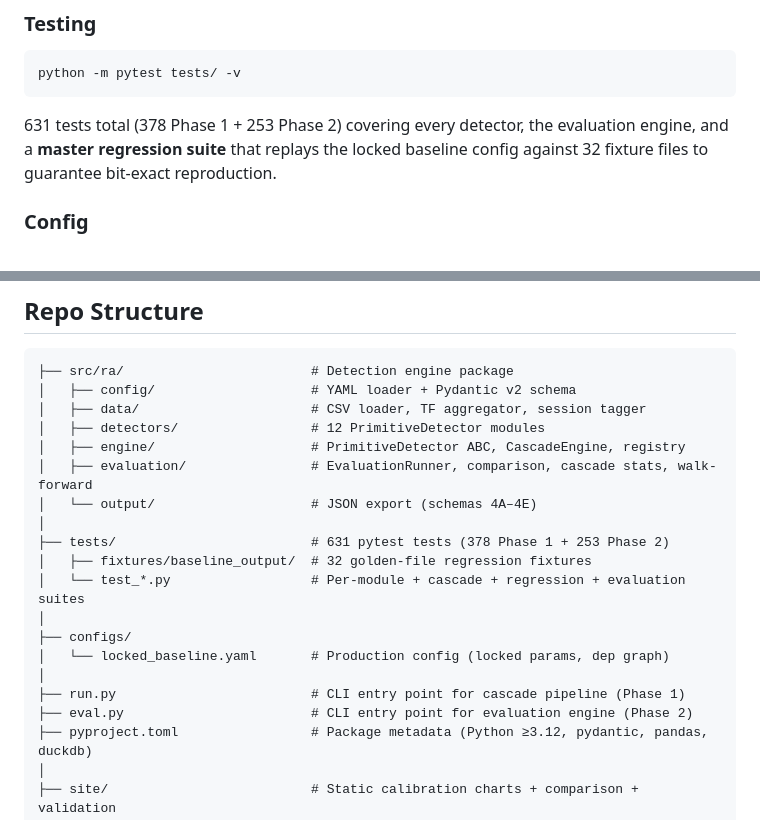
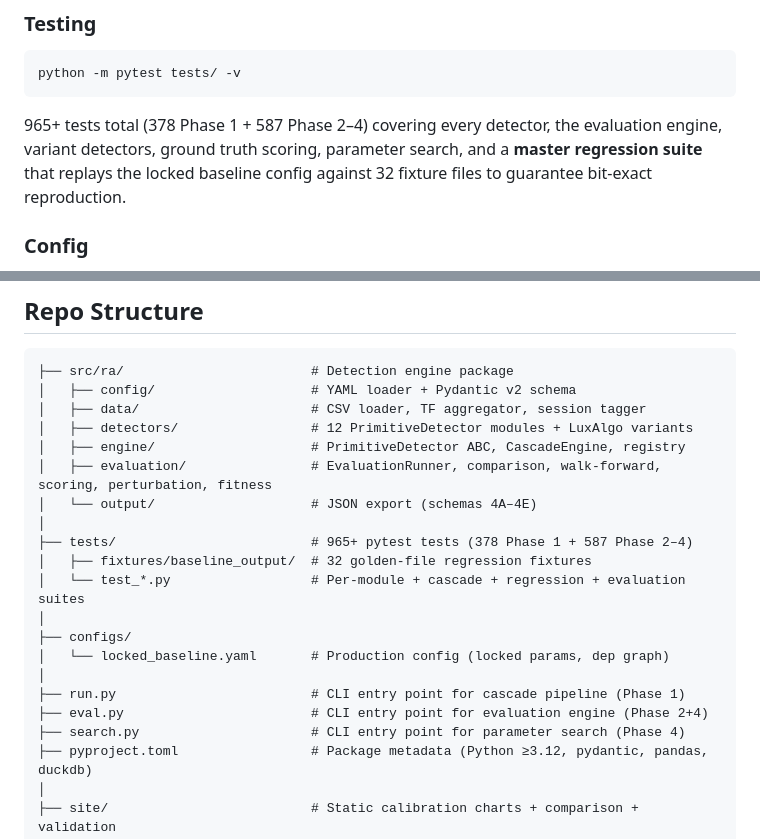
Before and after one commit to SlimWojak/research_accelerator, a Markdown page: README.md, 2 parts joined by grey strips. Drawn GitHub-style.

Commit message:
Update docs to reflect Phase 4 completion

````diff
--- a/README.md
+++ b/README.md
@@ -52,7 +52,7 @@ Results land as one JSON file per primitive per timeframe in `results/`.
 python -m pytest tests/ -v
 ```
 
-631 tests total (378 Phase 1 + 253 Phase 2) covering every detector, the evaluation engine, and a **master regression suite** that replays the locked baseline config against 32 fixture files to guarantee bit-exact reproduction.
+965+ tests total (378 Phase 1 + 587 Phase 2–4) covering every detector, the evaluation engine, variant detectors, ground truth scoring, parameter search, and a **master regression suite** that replays the locked baseline config against 32 fixture files to guarantee bit-exact reproduction.
 
 ### Config
 
@@ -224,12 +277,12 @@ Six chart pages: FVG, Swing Points, Displacement, Order Blocks, NY Windows, Asia
 ├── src/ra/                        # Detection engine package
 │   ├── config/                    # YAML loader + Pydantic v2 schema
 │   ├── data/                      # CSV loader, TF aggregator, session tagger
-│   ├── detectors/                 # 12 PrimitiveDetector modules
+│   ├── detectors/                 # 12 PrimitiveDetector modules + LuxAlgo variants
 │   ├── engine/                    # PrimitiveDetector ABC, CascadeEngine, registry
-│   ├── evaluation/                # EvaluationRunner, comparison, cascade stats, walk-forward
+│   ├── evaluation/                # EvaluationRunner, comparison, walk-forward, scoring, perturbation, fitness
 │   └── output/                    # JSON export (schemas 4A–4E)
 │
-├── tests/                         # 631 pytest tests (378 Phase 1 + 253 Phase 2)
+├── tests/                         # 965+ pytest tests (378 Phase 1 + 587 Phase 2–4)
 │   ├── fixtures/baseline_output/  # 32 golden-file regression fixtures
 │   └── test_*.py                  # Per-module + cascade + regression + evaluation suites
 │
@@ -237,7 +290,8 @@ Six chart pages: FVG, Swing Points, Displacement, Order Blocks, NY Windows, Asia
 │   └── locked_baseline.yaml       # Production config (locked params, dep graph)
 │
 ├── run.py                         # CLI entry point for cascade pipeline (Phase 1)
-├── eval.py                        # CLI entry point for evaluation engine (Phase 2)
+├── eval.py                        # CLI entry point for evaluation engine (Phase 2+4)
+├── search.py                      # CLI entry point for parameter search (Phase 4)
 ├── pyproject.toml                 # Package metadata (Python ≥3.12, pydantic, pandas, duckdb)
 │
 ├── site/                          # Static calibration charts + comparison + validation
````
Also changed, not shown: other parts of README.md (+53 -0 lines), PROJECT_STATE.md (+28 -17 lines).
